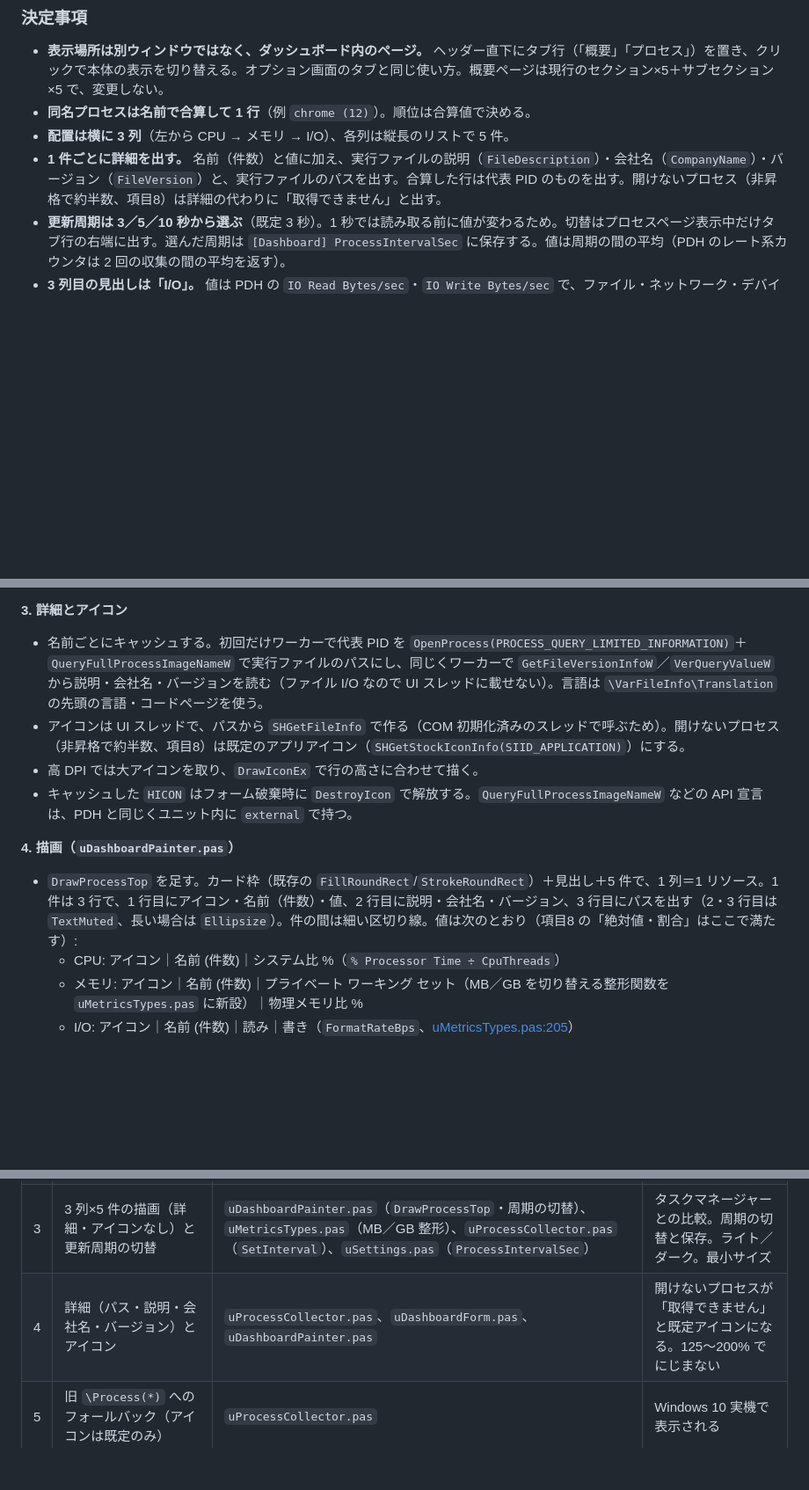
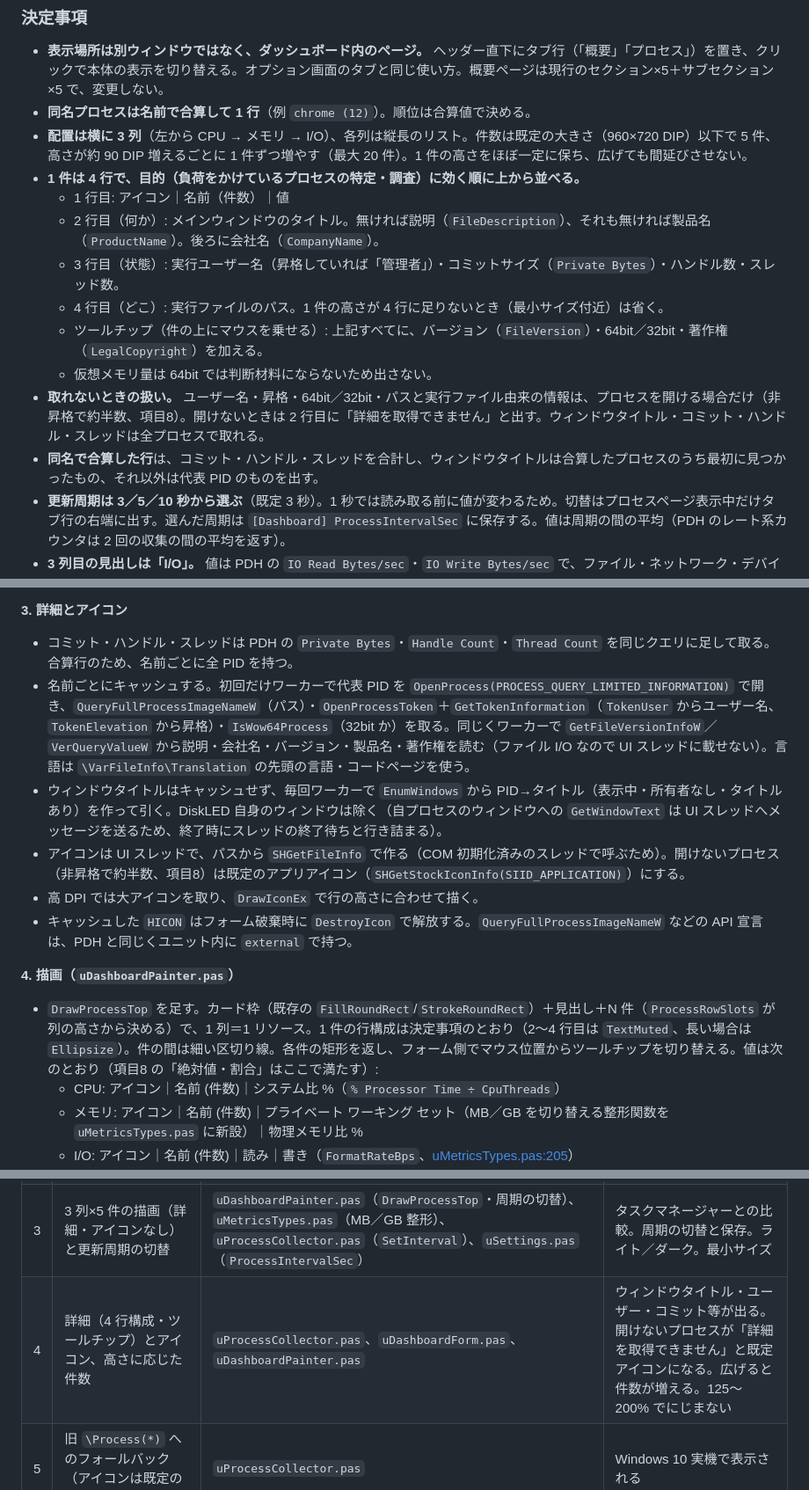
Before and after one commit to soramimi6/DiskLED, a Markdown page: docs/PLANNED-3.3.0.md, 3 parts joined by grey strips. Shown at 88% size. Drawn GitHub-style; blank space fills up the shorter version.

Commit message:
Plan four-line process entries ranked for load investigation
Co-Authored-By: Claude Opus 5.5 <noreply@anthropic.com>

```diff
--- a/docs/PLANNED-3.3.0.md
+++ b/docs/PLANNED-3.3.0.md
@@ -222,8 +222,16 @@
 
 - **表示場所は別ウィンドウではなく、ダッシュボード内のページ。** ヘッダー直下にタブ行（「概要」「プロセス」）を置き、クリックで本体の表示を切り替える。オプション画面のタブと同じ使い方。概要ページは現行のセクション×5＋サブセクション×5 で、変更しない。
 - **同名プロセスは名前で合算して 1 行**（例 `chrome (12)`）。順位は合算値で決める。
-- **配置は横に 3 列**（左から CPU → メモリ → I/O）、各列は縦長のリストで 5 件。
-- **1 件ごとに詳細を出す。** 名前（件数）と値に加え、実行ファイルの説明（`FileDescription`）・会社名（`CompanyName`）・バージョン（`FileVersion`）と、実行ファイルのパスを出す。合算した行は代表 PID のものを出す。開けないプロセス（非昇格で約半数、項目8）は詳細の代わりに「取得できません」と出す。
+- **配置は横に 3 列**（左から CPU → メモリ → I/O）、各列は縦長のリスト。件数は既定の大きさ（960×720 DIP）以下で 5 件、高さが約 90 DIP 増えるごとに 1 件ずつ増やす（最大 20 件）。1 件の高さをほぼ一定に保ち、広げても間延びさせない。
+- **1 件は 4 行で、目的（負荷をかけているプロセスの特定・調査）に効く順に上から並べる。**
+  - 1 行目: アイコン｜名前（件数）｜値
+  - 2 行目（何か）: メインウィンドウのタイトル。無ければ説明（`FileDescription`）、それも無ければ製品名（`ProductName`）。後ろに会社名（`CompanyName`）。
+  - 3 行目（状態）: 実行ユーザー名（昇格していれば「管理者」）・コミットサイズ（`Private Bytes`）・ハンドル数・スレッド数。
+  - 4 行目（どこ）: 実行ファイルのパス。1 件の高さが 4 行に足りないとき（最小サイズ付近）は省く。
+  - ツールチップ（件の上にマウスを乗せる）: 上記すべてに、バージョン（`FileVersion`）・64bit／32bit・著作権（`LegalCopyright`）を加える。
+  - 仮想メモリ量は 64bit では判断材料にならないため出さない。
+- **取れないときの扱い。** ユーザー名・昇格・64bit／32bit・パスと実行ファイル由来の情報は、プロセスを開ける場合だけ（非昇格で約半数、項目8）。開けないときは 2 行目に「詳細を取得できません」と出す。ウィンドウタイトル・コミット・ハンドル・スレッドは全プロセスで取れる。
+- **同名で合算した行**は、コミット・ハンドル・スレッドを合計し、ウィンドウタイトルは合算したプロセスのうち最初に見つかったもの、それ以外は代表 PID のものを出す。
 - **更新周期は 3／5／10 秒から選ぶ**（既定 3 秒）。1 秒では読み取る前に値が変わるため。切替はプロセスページ表示中だけタブ行の右端に出す。選んだ周期は `[Dashboard] ProcessIntervalSec` に保存する。値は周期の間の平均（PDH のレート系カウンタは 2 回の収集の間の平均を返す）。
 - **3 列目の見出しは「I/O」。** 値は PDH の `IO Read Bytes/sec`・`IO Write Bytes/sec` で、ファイル・ネットワーク・デバイスの全 I/O を数える（ディスクだけの値ではない）ため「ディスク」とは呼ばない。タスクマネージャーの「ディスク」列とは一致しない。
 - **I/O は読み＋書きの合計 B/s で順位を決め**、行には読み・書きを別々に出す。
@@ -268,13 +276,15 @@
 - `uProcessCollector.pas` は `DiskLED.dpr` の `uses` と `DiskLED.dproj` の `<DCCReference>` の両方に足す。
 
 **3. 詳細とアイコン**
-- 名前ごとにキャッシュする。初回だけワーカーで代表 PID を `OpenProcess(PROCESS_QUERY_LIMITED_INFORMATION)`＋`QueryFullProcessImageNameW` で実行ファイルのパスにし、同じくワーカーで `GetFileVersionInfoW`／`VerQueryValueW` から説明・会社名・バージョンを読む（ファイル I/O なので UI スレッドに載せない）。言語は `\VarFileInfo\Translation` の先頭の言語・コードページを使う。
+- コミット・ハンドル・スレッドは PDH の `Private Bytes`・`Handle Count`・`Thread Count` を同じクエリに足して取る。合算行のため、名前ごとに全 PID を持つ。
+- 名前ごとにキャッシュする。初回だけワーカーで代表 PID を `OpenProcess(PROCESS_QUERY_LIMITED_INFORMATION)` で開き、`QueryFullProcessImageNameW`（パス）・`OpenProcessToken`＋`GetTokenInformation`（`TokenUser` からユーザー名、`TokenElevation` から昇格）・`IsWow64Process`（32bit か）を取る。同じくワーカーで `GetFileVersionInfoW`／`VerQueryValueW` から説明・会社名・バージョン・製品名・著作権を読む（ファイル I/O なので UI スレッドに載せない）。言語は `\VarFileInfo\Translation` の先頭の言語・コードページを使う。
+- ウィンドウタイトルはキャッシュせず、毎回ワーカーで `EnumWindows` から PID→タイトル（表示中・所有者なし・タイトルあり）を作って引く。DiskLED 自身のウィンドウは除く（自プロセスのウィンドウへの `GetWindowText` は UI スレッドへメッセージを送るため、終了時にスレッドの終了待ちと行き詰まる）。
 - アイコンは UI スレッドで、パスから `SHGetFileInfo` で作る（COM 初期化済みのスレッドで呼ぶため）。開けないプロセス（非昇格で約半数、項目8）は既定のアプリアイコン（`SHGetStockIconInfo(SIID_APPLICATION)`）にする。
 - 高 DPI では大アイコンを取り、`DrawIconEx` で行の高さに合わせて描く。
 - キャッシュした `HICON` はフォーム破棄時に `DestroyIcon` で解放する。`QueryFullProcessImageNameW` などの API 宣言は、PDH と同じくユニット内に `external` で持つ。
 
 **4. 描画（`uDashboardPainter.pas`）**
-- `DrawProcessTop` を足す。カード枠（既存の `FillRoundRect`/`StrokeRoundRect`）＋見出し＋5 件で、1 列＝1 リソース。1 件は 3 行で、1 行目にアイコン・名前（件数）・値、2 行目に説明・会社名・バージョン、3 行目にパスを出す（2・3 行目は `TextMuted`、長い場合は `Ellipsize`）。件の間は細い区切り線。値は次のとおり（項目8 の「絶対値・割合」はここで満たす）:
+- `DrawProcessTop` を足す。カード枠（既存の `FillRoundRect`/`StrokeRoundRect`）＋見出し＋N 件（`ProcessRowSlots` が列の高さから決める）で、1 列＝1 リソース。1 件の行構成は決定事項のとおり（2〜4 行目は `TextMuted`、長い場合は `Ellipsize`）。件の間は細い区切り線。各件の矩形を返し、フォーム側でマウス位置からツールチップを切り替える。値は次のとおり（項目8 の「絶対値・割合」はここで満たす）:
   - CPU: アイコン｜名前 (件数)｜システム比 %（`% Processor Time ÷ CpuThreads`）
   - メモリ: アイコン｜名前 (件数)｜プライベート ワーキング セット（MB／GB を切り替える整形関数を `uMetricsTypes.pas` に新設）｜物理メモリ比 %
   - I/O: アイコン｜名前 (件数)｜読み｜書き（`FormatRateBps`、[uMetricsTypes.pas:205](../src/metrics/uMetricsTypes.pas#L205)）
@@ -296,7 +306,7 @@
 | 1 | ページ切替とタブ行（プロセスページは空の枠だけ） | `uDashboardForm.pas`、`uDashboardTheme.pas`（`TabHeight`）、`uDashboardPainter.pas`（タブ行の描画）、`uAppStrings.pas` | クリックと Ctrl+Tab で切り替わる。概要に戻って履歴が途切れない。DPI 変更で崩れない |
 | 2 | 収集層（`Process V2` のみ。NOCAP100・名前合算・上位 5・`SetActive`） | 新規 `uProcessCollector.pas`、`DiskLED.dpr`、`DiskLED.dproj`、`TDashboardForm` のデストラクタ | 終了時に固まらない。概要表示中は収集が止まる |
 | 3 | 3 列×5 件の描画（詳細・アイコンなし）と更新周期の切替 | `uDashboardPainter.pas`（`DrawProcessTop`・周期の切替）、`uMetricsTypes.pas`（MB／GB 整形）、`uProcessCollector.pas`（`SetInterval`）、`uSettings.pas`（`ProcessIntervalSec`） | タスクマネージャーとの比較。周期の切替と保存。ライト／ダーク。最小サイズ |
-| 4 | 詳細（パス・説明・会社名・バージョン）とアイコン | `uProcessCollector.pas`、`uDashboardForm.pas`、`uDashboardPainter.pas` | 開けないプロセスが「取得できません」と既定アイコンになる。125〜200% でにじまない |
+| 4 | 詳細（4 行構成・ツールチップ）とアイコン、高さに応じた件数 | `uProcessCollector.pas`、`uDashboardForm.pas`、`uDashboardPainter.pas` | ウィンドウタイトル・ユーザー・コミット等が出る。開けないプロセスが「詳細を取得できません」と既定アイコンになる。広げると件数が増える。125〜200% でにじまない |
 | 5 | 旧 `\Process(*)` へのフォールバック（アイコンは既定のみ） | `uProcessCollector.pas` | Windows 10 実機で表示される |
 | 6 | 文書 | `docs/DESIGN.md`、`.cursor/rules/dashboard-regions.mdc` | — |
 
```
Also changed, not shown: other parts of docs/PLANNED-3.3.0.md (+1 -1 lines).
